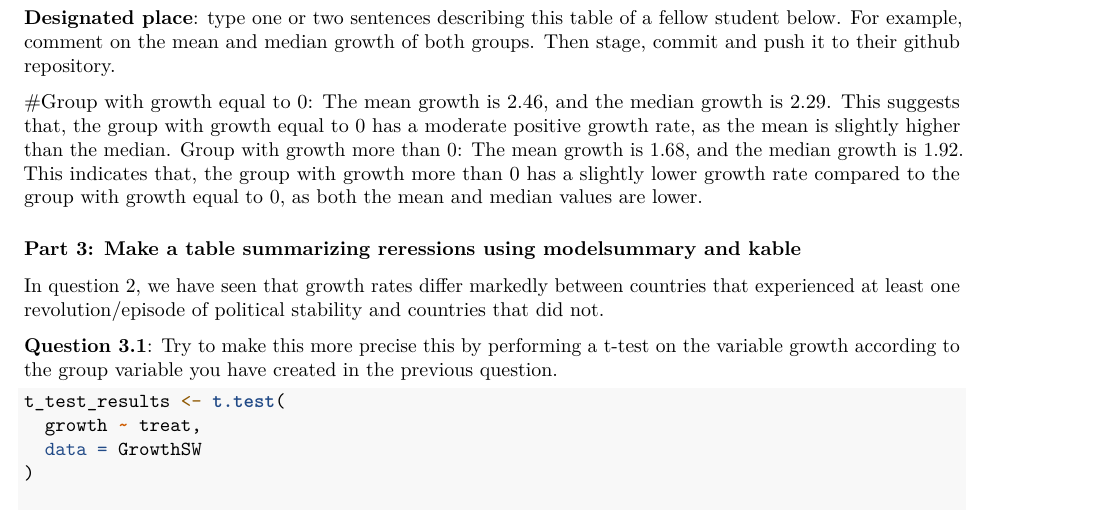
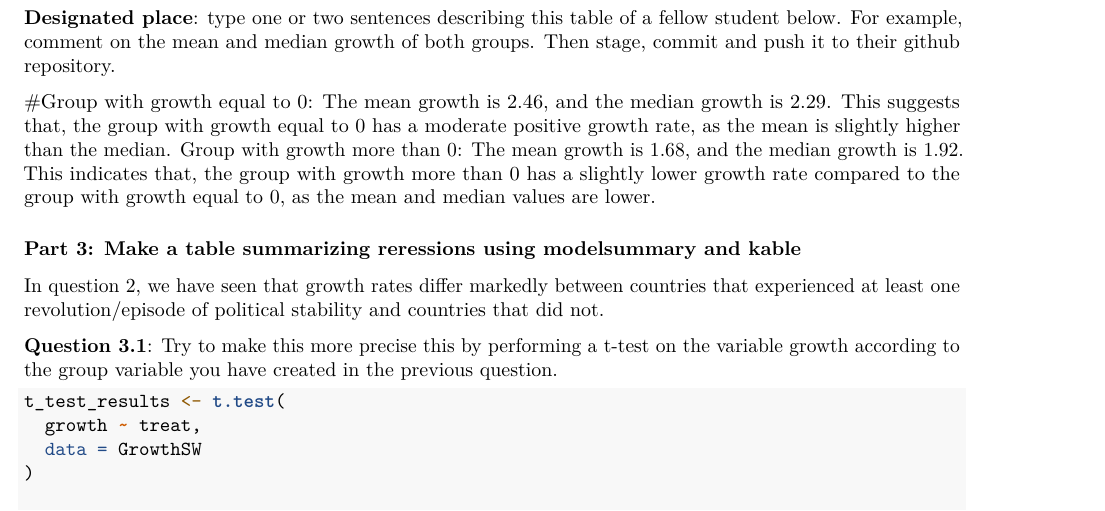
Before and after one commit to faradinaerd/Assignment4-Data-Science, an R Markdown document (assignment_4.Rmd): part of page 2 of 6, cut so that both start at the same text. Rendered offline with R 4.5, knitr and Pandoc, then LaTeX, with nearby package versions; some code elsewhere in the file could not run offline.

Commit message:
From Christiana

```diff
--- a/assignment_4.Rmd
+++ b/assignment_4.Rmd
@@ -60,7 +60,7 @@ print(datasummary)
 
 **Designated place**: type one or two sentences describing this table of a fellow student below. For example, comment on the mean and median growth of both groups. Then stage, commit and push it to their github repository.
 
-#Group with growth equal to 0: The mean growth is 2.46, and the median growth is 2.29. This suggests that, the group with growth equal to 0 has a moderate positive growth rate, as the mean is slightly higher than the median. Group with growth more than 0: The mean growth is 1.68, and the median growth is 1.92. This indicates that, the group with growth more than 0 has a slightly lower growth rate compared to the group with growth equal to 0, as both the mean and median values are lower.
+#Group with growth equal to 0: The mean growth is 2.46, and the median growth is 2.29. This suggests that, the group with growth equal to 0 has a moderate positive growth rate, as the mean is slightly higher than the median. Group with growth more than 0: The mean growth is 1.68, and the median growth is 1.92. This indicates that, the group with growth more than 0 has a slightly lower growth rate compared to the group with growth equal to 0, as the mean and median values are lower.
 
 
 ### Part 3: Make a table summarizing reressions using modelsummary and kable
```
Also changed, not shown: README.md.
